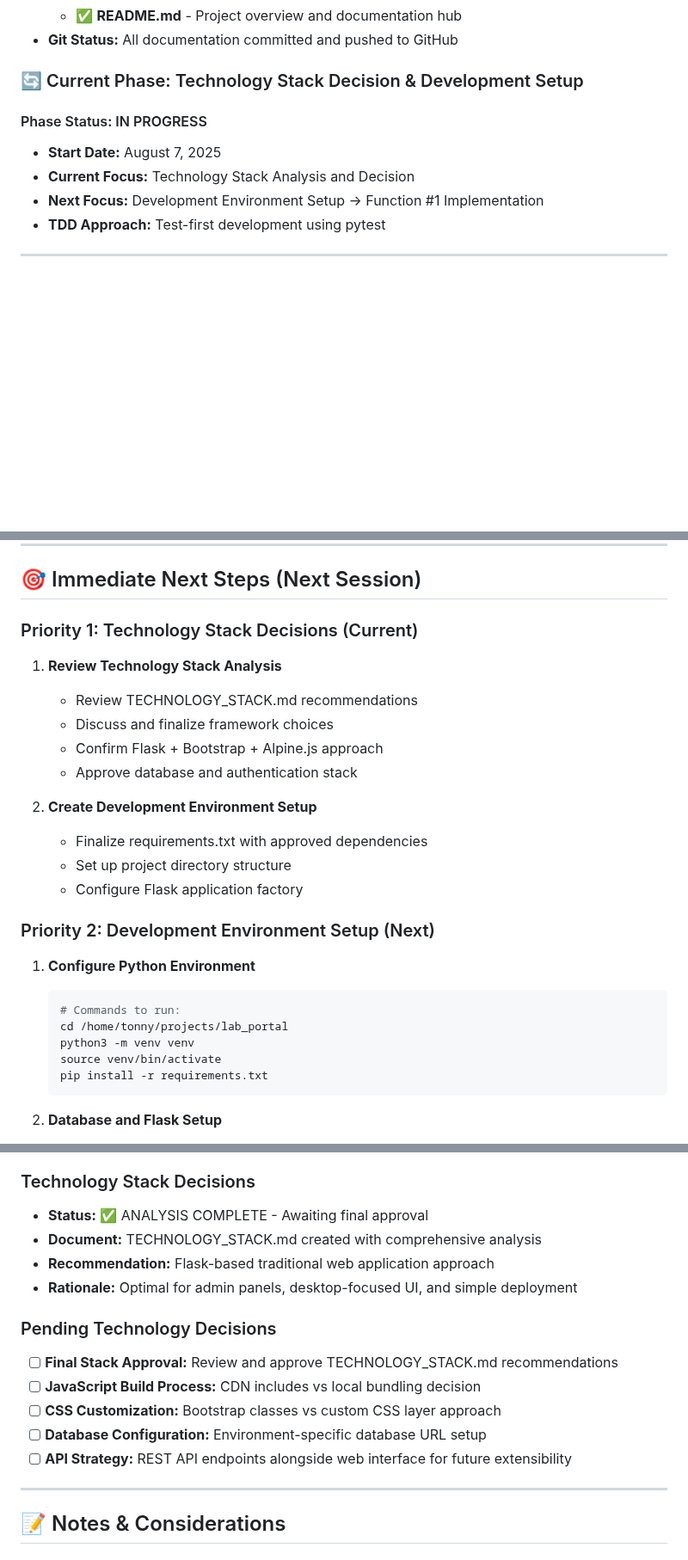
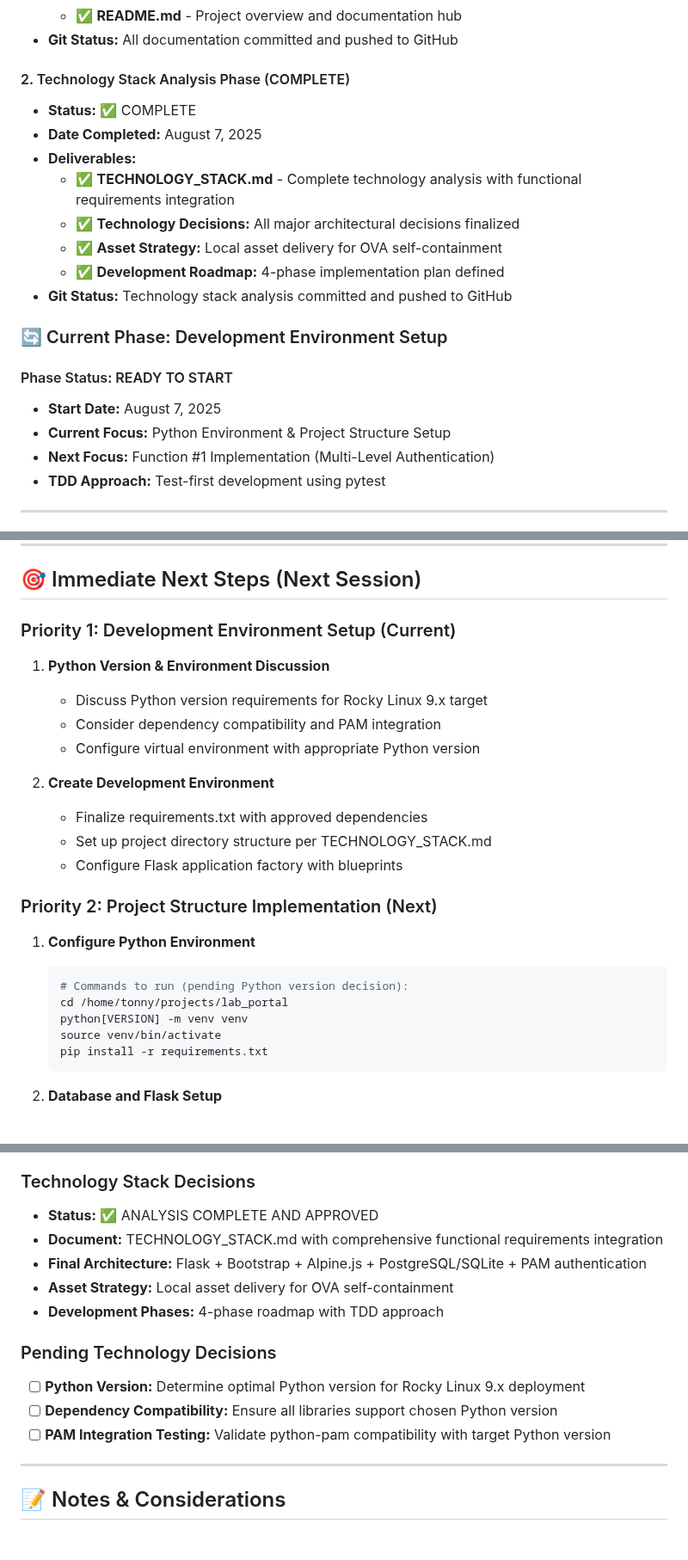
Before and after one commit to TonKei/lab_portal, a Markdown page: PROJECT_STATUS.md, 3 parts joined by grey strips. Shown at 86% size. GitHub-like rendering; blank space fills up the shorter version.

Commit message:
Update PROJECT_STATUS.md: Technology stack analysis complete
- Mark Technology Stack Analysis Phase as COMPLETE
- Update current phase to Development Environment Setup
- Update progress tracking to 35% (planning + tech stack complete)
- Update next steps to focus on Python version discussion
- Remove completed technology decisions from pending list
- Set focus on Python version compatibility for Rocky Linux 9.x deployment

````diff
--- a/PROJECT_STATUS.md
+++ b/PROJECT_STATUS.md
@@ -20,12 +20,22 @@
   - ✅ **README.md** - Project overview and documentation hub
 - **Git Status:** All documentation committed and pushed to GitHub
 
-### 🔄 Current Phase: Technology Stack Decision & Development Setup
+#### 2. Technology Stack Analysis Phase (COMPLETE)
+- **Status:** ✅ COMPLETE
+- **Date Completed:** August 7, 2025
+- **Deliverables:**
+  - ✅ **TECHNOLOGY_STACK.md** - Complete technology analysis with functional requirements integration
+  - ✅ **Technology Decisions:** All major architectural decisions finalized
+  - ✅ **Asset Strategy:** Local asset delivery for OVA self-containment
+  - ✅ **Development Roadmap:** 4-phase implementation plan defined
+- **Git Status:** Technology stack analysis committed and pushed to GitHub
 
-#### Phase Status: IN PROGRESS
+### 🔄 Current Phase: Development Environment Setup
+
+#### Phase Status: READY TO START
 - **Start Date:** August 7, 2025
-- **Current Focus:** Technology Stack Analysis and Decision
-- **Next Focus:** Development Environment Setup → Function #1 Implementation
+- **Current Focus:** Python Environment & Project Structure Setup
+- **Next Focus:** Function #1 Implementation (Multi-Level Authentication)
 - **TDD Approach:** Test-first development using pytest
 
 ---
@@ -143,24 +153,23 @@
 
 ## 🎯 Immediate Next Steps (Next Session)
 
-### Priority 1: Technology Stack Decisions (Current)
-1. **Review Technology Stack Analysis**
-   - Review TECHNOLOGY_STACK.md recommendations
-   - Discuss and finalize framework choices
-   - Confirm Flask + Bootstrap + Alpine.js approach
-   - Approve database and authentication stack
+### Priority 1: Development Environment Setup (Current)
+1. **Python Version & Environment Discussion**
+   - Discuss Python version requirements for Rocky Linux 9.x target
+   - Consider dependency compatibility and PAM integration
+   - Configure virtual environment with appropriate Python version
 
-2. **Create Development Environment Setup**
+2. **Create Development Environment**
    - Finalize requirements.txt with approved dependencies
-   - Set up project directory structure
-   - Configure Flask application factory
+   - Set up project directory structure per TECHNOLOGY_STACK.md
+   - Configure Flask application factory with blueprints
 
-### Priority 2: Development Environment Setup (Next)
+### Priority 2: Project Structure Implementation (Next)
 1. **Configure Python Environment**
    ```bash
-   # Commands to run:
+   # Commands to run (pending Python version decision):
    cd /home/tonny/projects/lab_portal
-   python3 -m venv venv
+   python[VERSION] -m venv venv
    source venv/bin/activate
    pip install -r requirements.txt
    ```
@@ -227,17 +237,16 @@
 - **Deployment:** OVA template (primary), Podman containers (secondary)
 
 ### Technology Stack Decisions
-- **Status:** ✅ ANALYSIS COMPLETE - Awaiting final approval
-- **Document:** TECHNOLOGY_STACK.md created with comprehensive analysis
-- **Recommendation:** Flask-based traditional web application approach
-- **Rationale:** Optimal for admin panels, desktop-focused UI, and simple deployment
+- **Status:** ✅ ANALYSIS COMPLETE AND APPROVED
+- **Document:** TECHNOLOGY_STACK.md with comprehensive functional requirements integration
+- **Final Architecture:** Flask + Bootstrap + Alpine.js + PostgreSQL/SQLite + PAM authentication
+- **Asset Strategy:** Local asset delivery for OVA self-containment
+- **Development Phases:** 4-phase roadmap with TDD approach
 
 ### Pending Technology Decisions
-- [ ] **Final Stack Approval:** Review and approve TECHNOLOGY_STACK.md recommendations
-- [ ] **JavaScript Build Process:** CDN includes vs local bundling decision
-- [ ] **CSS Customization:** Bootstrap classes vs custom CSS layer approach
-- [ ] **Database Configuration:** Environment-specific database URL setup
-- [ ] **API Strategy:** REST API endpoints alongside web interface for future extensibility
+- [ ] **Python Version:** Determine optimal Python version for Rocky Linux 9.x deployment
+- [ ] **Dependency Compatibility:** Ensure all libraries support chosen Python version
+- [ ] **PAM Integration Testing:** Validate python-pam compatibility with target Python version
 
 ---
 
````
Also changed, not shown: other parts of PROJECT_STATUS.md (+6 -3 lines).
